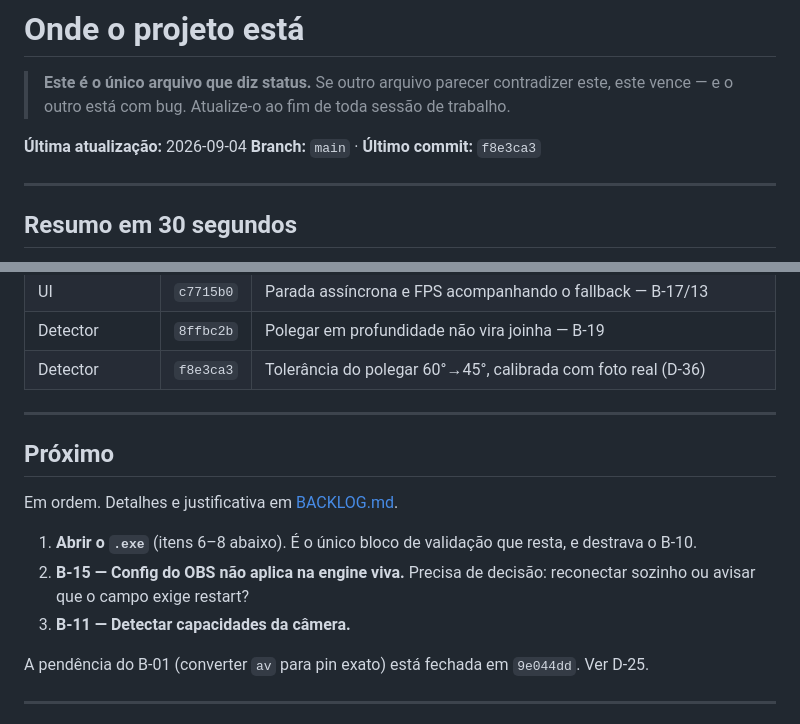
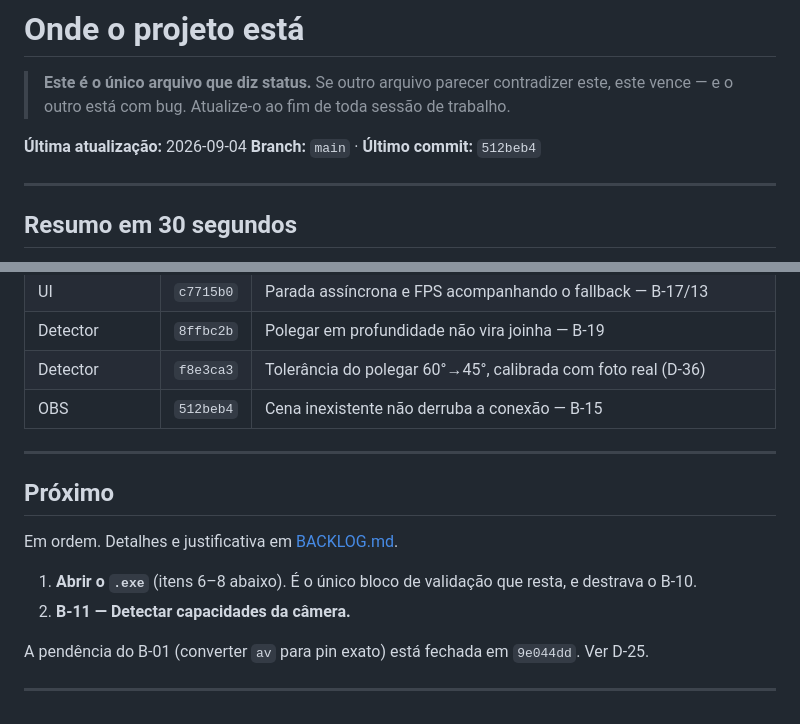
Before and after one commit to Espakki/OBS_GestureNode, a Markdown page: .planning/STATE.md, 2 parts joined by grey strips. GitHub-like rendering.

```diff
--- a/.planning/STATE.md
+++ b/.planning/STATE.md
@@ -4,7 +4,7 @@
 > este vence — e o outro está com bug. Atualize-o ao fim de toda sessão de trabalho.
 
 **Última atualização:** 2026-09-04
-**Branch:** `main` · **Último commit:** `f8e3ca3`
+**Branch:** `main` · **Último commit:** `512beb4`
 
 ---
 
@@ -53,6 +53,7 @@ Cada linha aponta pro commit. Sem SHA, não está entregue.
 | UI | `c7715b0` | Parada assíncrona e FPS acompanhando o fallback — B-17/13 |
 | Detector | `8ffbc2b` | Polegar em profundidade não vira joinha — B-19 |
 | Detector | `f8e3ca3` | Tolerância do polegar 60°→45°, calibrada com foto real (D-36) |
+| OBS | `512beb4` | Cena inexistente não derruba a conexão — B-15 |
 
 ---
 
@@ -62,9 +63,7 @@ Em ordem. Detalhes e justificativa em [BACKLOG.md](BACKLOG.md).
 
 1. **Abrir o `.exe`** (itens 6–8 abaixo). É o único bloco de validação que resta, e
    destrava o B-10.
-2. **B-15 — Config do OBS não aplica na engine viva.** Precisa de decisão: reconectar
-   sozinho ou avisar que o campo exige restart?
-3. **B-11 — Detectar capacidades da câmera.**
+2. **B-11 — Detectar capacidades da câmera.**
 
 A pendência do B-01 (converter `av` para pin exato) está fechada em `9e044dd`. Ver D-25.
 
```
Also changed, not shown: .planning/BACKLOG.md (+0 -15 lines).
